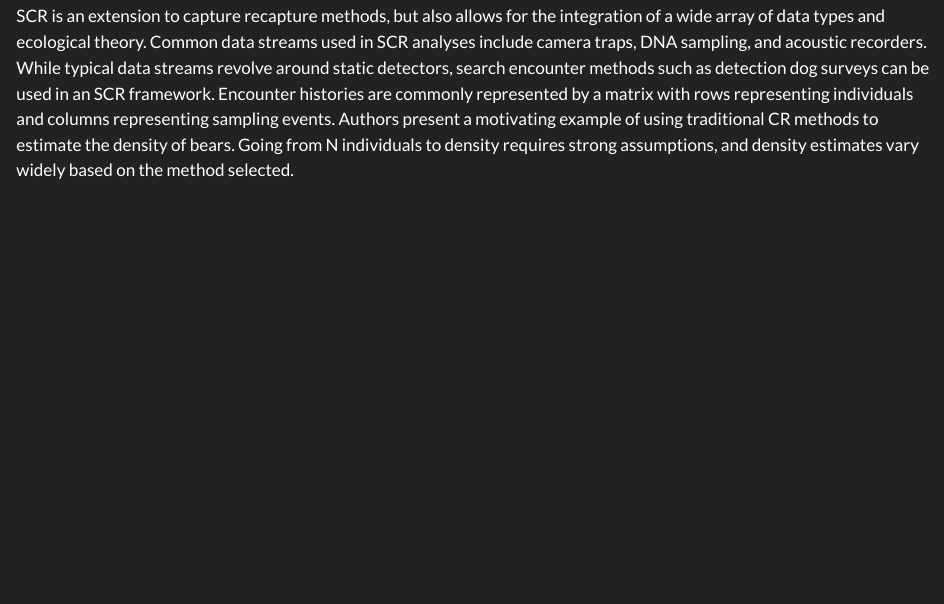
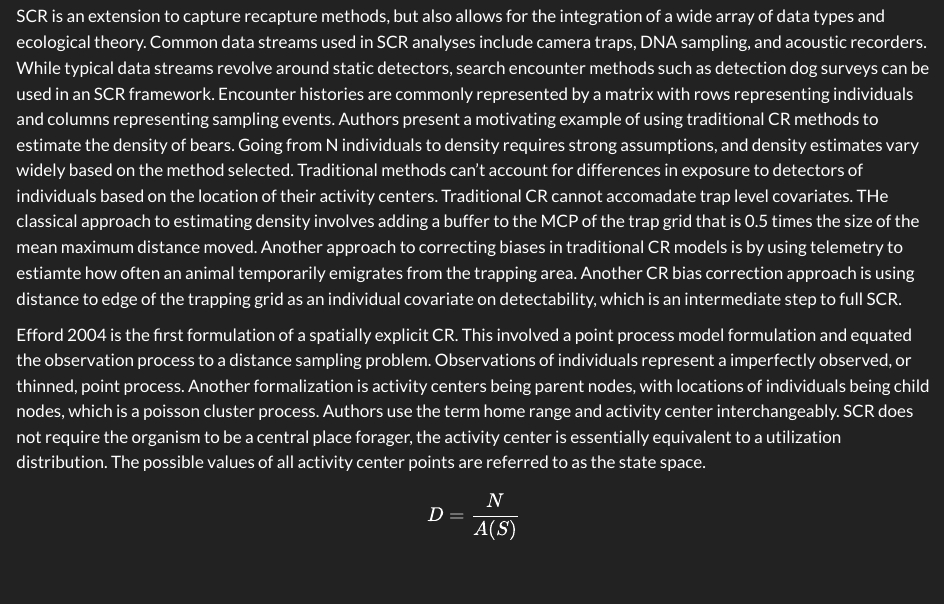
Before and after one commit to AustinNashSci/SCR_W26, a Quarto document (notes/Notes_Austin_Nash.qmd): the page in a window 1100 px wide, from 130 px down. Rendered offline with R 4.5, knitr and Pandoc in place of Quarto, with nearby package versions.

Commit message:
chapter 1

```diff
--- a/notes/Notes_Austin_Nash.qmd
+++ b/notes/Notes_Austin_Nash.qmd
@@ -13,3 +13,17 @@ While typical data streams revolve around static detectors, search encounter met
 Encounter histories are commonly represented by a matrix with rows representing individuals and columns representing sampling events.
 Authors present a motivating example of using traditional CR methods to estimate the density of bears.
 Going from N individuals to density requires strong assumptions, and density estimates vary widely based on the method selected.
+Traditional methods can't account for differences in exposure to detectors of individuals based on the location of their activity centers.
+Traditional CR cannot accomadate trap level covariates.
+THe classical approach to estimating density involves adding a buffer to the MCP of the trap grid that is 0.5 times the size of the mean maximum distance moved.
+Another approach to correcting biases in traditional CR models is by using telemetry to estiamte how often an animal temporarily emigrates from the trapping area.
+Another CR bias correction approach is using distance to edge of the trapping grid as an individual covariate on detectability, which is an intermediate step to full SCR.
+
+Efford 2004 is the first formulation of a spatially explicit CR.
+This involved a point process model formulation and equated the observation process to a distance sampling problem.
+Observations of individuals represent a imperfectly observed, or thinned, point process.
+Another formalization is activity centers being parent nodes, with locations of individuals being child nodes, which is a poisson cluster process.
+Authors use the term home range and activity center interchangeably.
+SCR does not require the organism to be a central place forager, the activity center is essentially equivalent to a utilization distribution.
+The possible values of all activity center points are referred to as the state space.
+$$D = \frac {N}{A(S)} $$
```
Also changed, not shown: notes/Notes_Austin_Nash.html.
